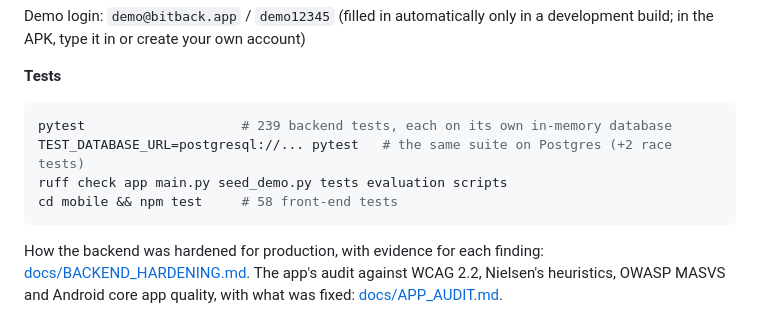
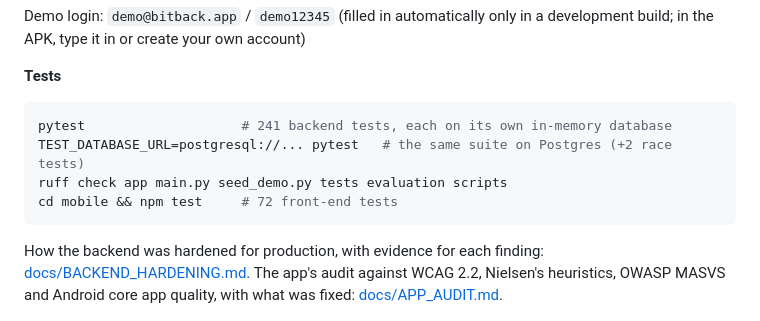
Before and after one commit to JEEPSSS/Credit-card-with-bitcoin-cashback-system-BitBack, a Markdown page: README.md, the part around the change. GitHub-like rendering.

````diff
--- a/README.md
+++ b/README.md
@@ -50,10 +50,10 @@ build; in the APK, type it in or create your own account)
 **Tests**
 
 ```bash
-pytest                    # 239 backend tests, each on its own in-memory database
+pytest                    # 241 backend tests, each on its own in-memory database
 TEST_DATABASE_URL=postgresql://... pytest   # the same suite on Postgres (+2 race tests)
 ruff check app main.py seed_demo.py tests evaluation scripts
-cd mobile && npm test     # 58 front-end tests
+cd mobile && npm test     # 72 front-end tests
 ```
 
 How the backend was hardened for production, with evidence for each finding:
````
Also changed, not shown: docs/APP_AUDIT.md (+38 -2 lines).
